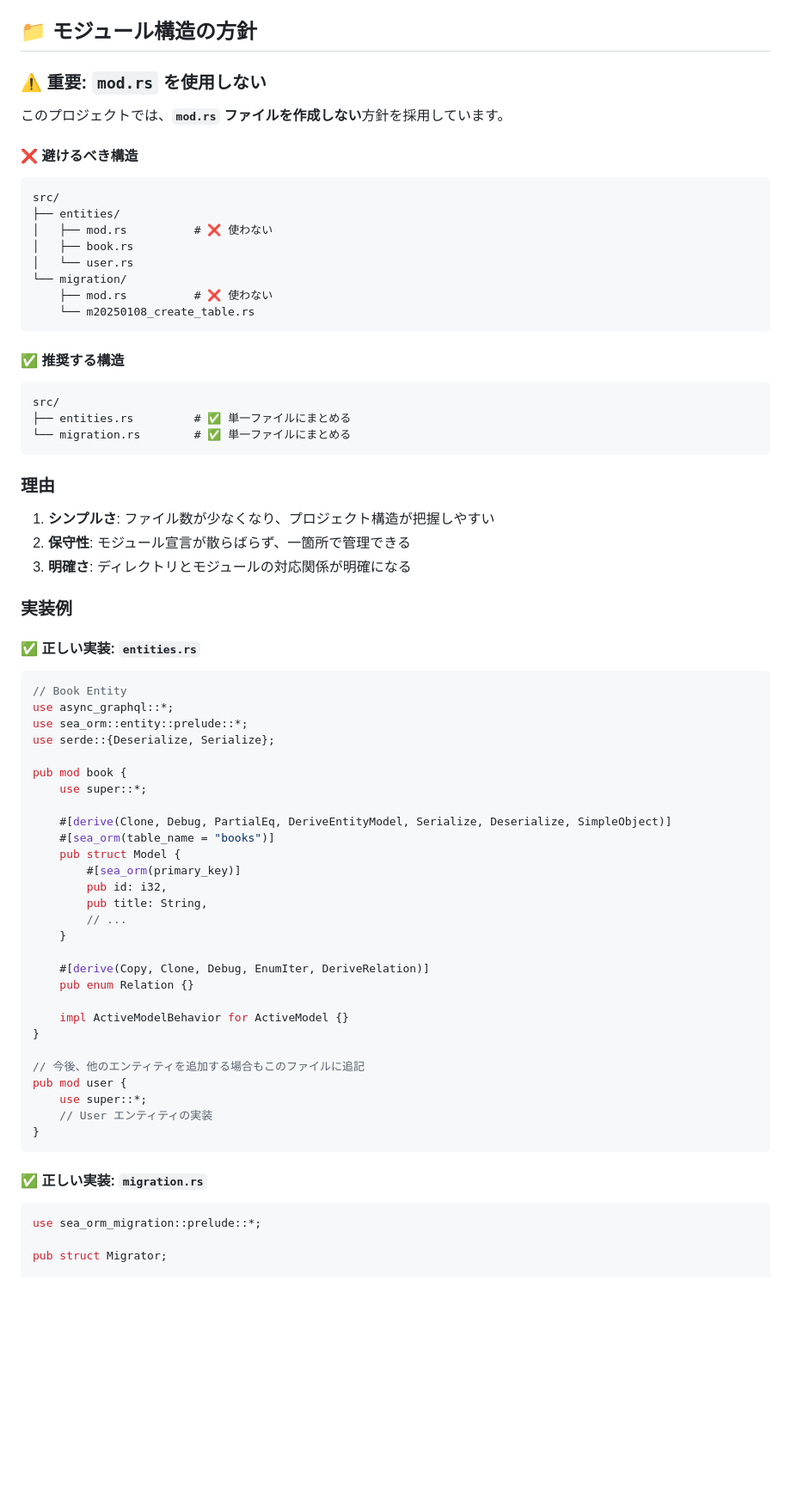
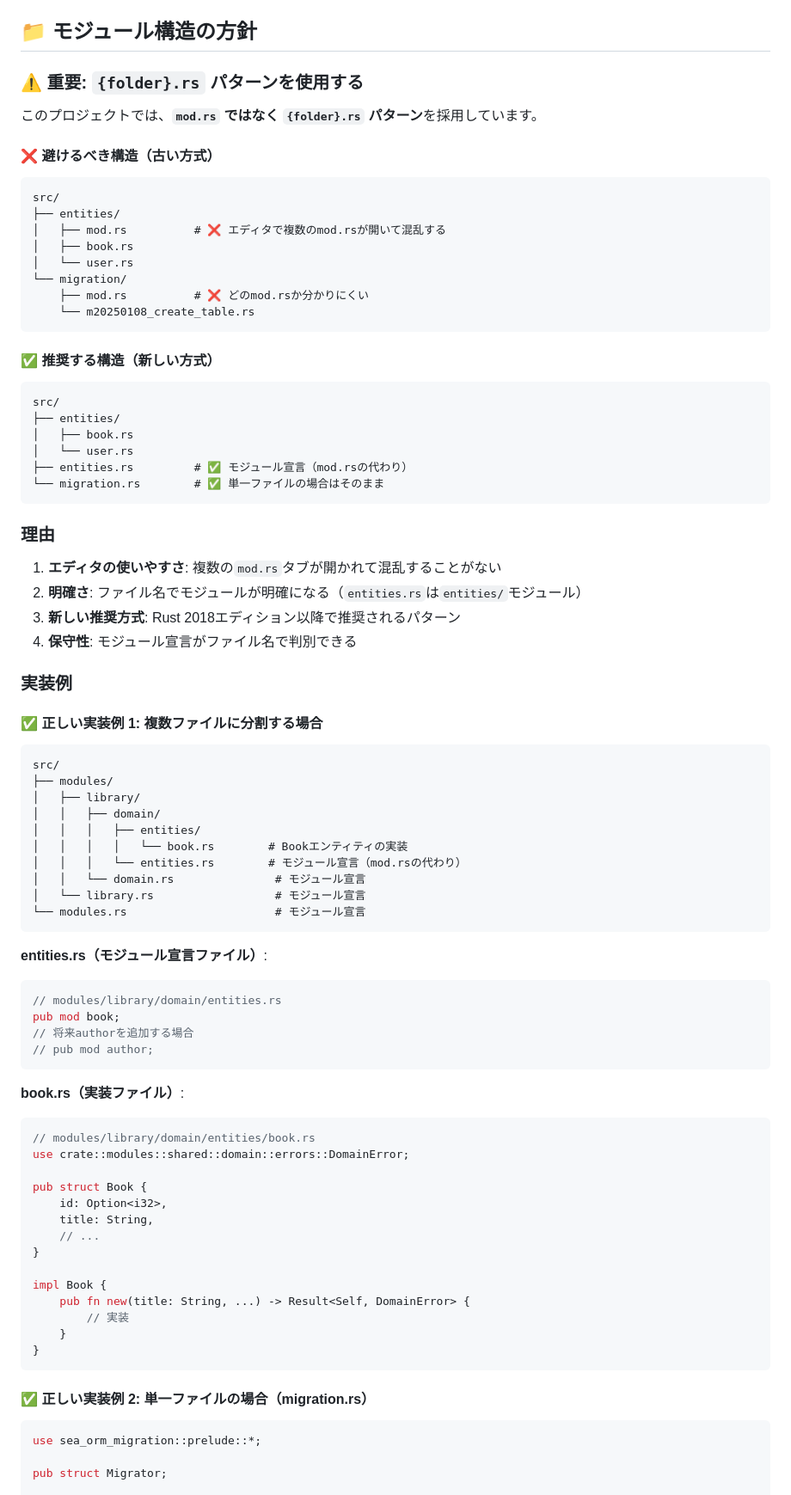
Before and after one commit to toshiki670/LifeBook, a Markdown page: CODING_GUIDELINES.md, the part around the change printed below. Shown: that part at 86% size. GitHub-like rendering; blank space fills up the shorter version.

Commit message:
docs: clarify module structure guideline - prefer folder.rs over mod.rs
Update module structure guidelines to recommend {folder}.rs pattern
instead of mod.rs for better editor experience.

Changes:
- Clarify that mod.rs is the old pattern (Rust 2015)
- Recommend {folder}.rs pattern (Rust 2018+)
- Add concrete examples with entities.rs as module declaration
- Explain benefits: no multiple mod.rs tabs, clearer file names
- Update examples to match current project structure

````diff
--- a/CODING_GUIDELINES.md
+++ b/CODING_GUIDELINES.md
@@ -271,73 +271,85 @@ impl BookMutation {
 
 ## 📁 モジュール構造の方針
 
-### ⚠️ 重要: `mod.rs` を使用しない
+### ⚠️ 重要: `{folder}.rs` パターンを使用する
 
-このプロジェクトでは、**`mod.rs` ファイルを作成しない**方針を採用しています。
+このプロジェクトでは、**`mod.rs` ではなく `{folder}.rs` パターン**を採用しています。
 
-#### ❌ 避けるべき構造
+#### ❌ 避けるべき構造（古い方式）
 
 ```
 src/
 ├── entities/
-│   ├── mod.rs          # ❌ 使わない
+│   ├── mod.rs          # ❌ エディタで複数のmod.rsが開いて混乱する
 │   ├── book.rs
 │   └── user.rs
 └── migration/
-    ├── mod.rs          # ❌ 使わない
+    ├── mod.rs          # ❌ どのmod.rsか分かりにくい
     └── m20250108_create_table.rs
 ```
 
-#### ✅ 推奨する構造
+#### ✅ 推奨する構造（新しい方式）
 
 ```
 src/
-├── entities.rs         # ✅ 単一ファイルにまとめる
-└── migration.rs        # ✅ 単一ファイルにまとめる
+├── entities/
+│   ├── book.rs
+│   └── user.rs
+├── entities.rs         # ✅ モジュール宣言（mod.rsの代わり）
+└── migration.rs        # ✅ 単一ファイルの場合はそのまま
 ```
 
 ### 理由
 
-1. **シンプルさ**: ファイル数が少なくなり、プロジェクト構造が把握しやすい
-2. **保守性**: モジュール宣言が散らばらず、一箇所で管理できる
-3. **明確さ**: ディレクトリとモジュールの対応関係が明確になる
+1. **エディタの使いやすさ**: 複数の`mod.rs`タブが開かれて混乱することがない
+2. **明確さ**: ファイル名でモジュールが明確になる（`entities.rs`は`entities/`モジュール）
+3. **新しい推奨方式**: Rust 2018エディション以降で推奨されるパターン
+4. **保守性**: モジュール宣言がファイル名で判別できる
 
 ### 実装例
 
-#### ✅ 正しい実装: `entities.rs`
+#### ✅ 正しい実装例 1: 複数ファイルに分割する場合
 
+```
+src/
+├── modules/
+│   ├── library/
+│   │   ├── domain/
+│   │   │   ├── entities/
+│   │   │   │   └── book.rs        # Bookエンティティの実装
+│   │   │   └── entities.rs        # モジュール宣言（mod.rsの代わり）
+│   │   └── domain.rs               # モジュール宣言
+│   └── library.rs                  # モジュール宣言
+└── modules.rs                      # モジュール宣言
+```
+
+**entities.rs（モジュール宣言ファイル）**:
 ```rust
-// Book Entity
-use async_graphql::*;
-use sea_orm::entity::prelude::*;
-use serde::{Deserialize, Serialize};
+// modules/library/domain/entities.rs
+pub mod book;
+// 将来authorを追加する場合
+// pub mod author;
+```
 
-pub mod book {
-    use super::*;
+**book.rs（実装ファイル）**:
+```rust
+// modules/library/domain/entities/book.rs
+use crate::modules::shared::domain::errors::DomainError;
 
-    #[derive(Clone, Debug, PartialEq, DeriveEntityModel, Serialize, Deserialize, SimpleObject)]
-    #[sea_orm(table_name = "books")]
-    pub struct Model {
-        #[sea_orm(primary_key)]
-        pub id: i32,
-        pub title: String,
-        // ...
-    }
-
-    #[derive(Copy, Clone, Debug, EnumIter, DeriveRelation)]
-    pub enum Relation {}
-
-    impl ActiveModelBehavior for ActiveModel {}
+pub struct Book {
+    id: Option<i32>,
+    title: String,
+    // ...
 }
 
-// 今後、他のエンティティを追加する場合もこのファイルに追記
-pub mod user {
-    use super::*;
-    // User エンティティの実装
+impl Book {
+    pub fn new(title: String, ...) -> Result<Self, DomainError> {
+        // 実装
+    }
 }
 ```
 
-#### ✅ 正しい実装: `migration.rs`
+#### ✅ 正しい実装例 2: 単一ファイルの場合（migration.rs）
 
 ```rust
 use sea_orm_migration::prelude::*;
````
Also changed, not shown: other parts of CODING_GUIDELINES.md (+21 -19 lines).
